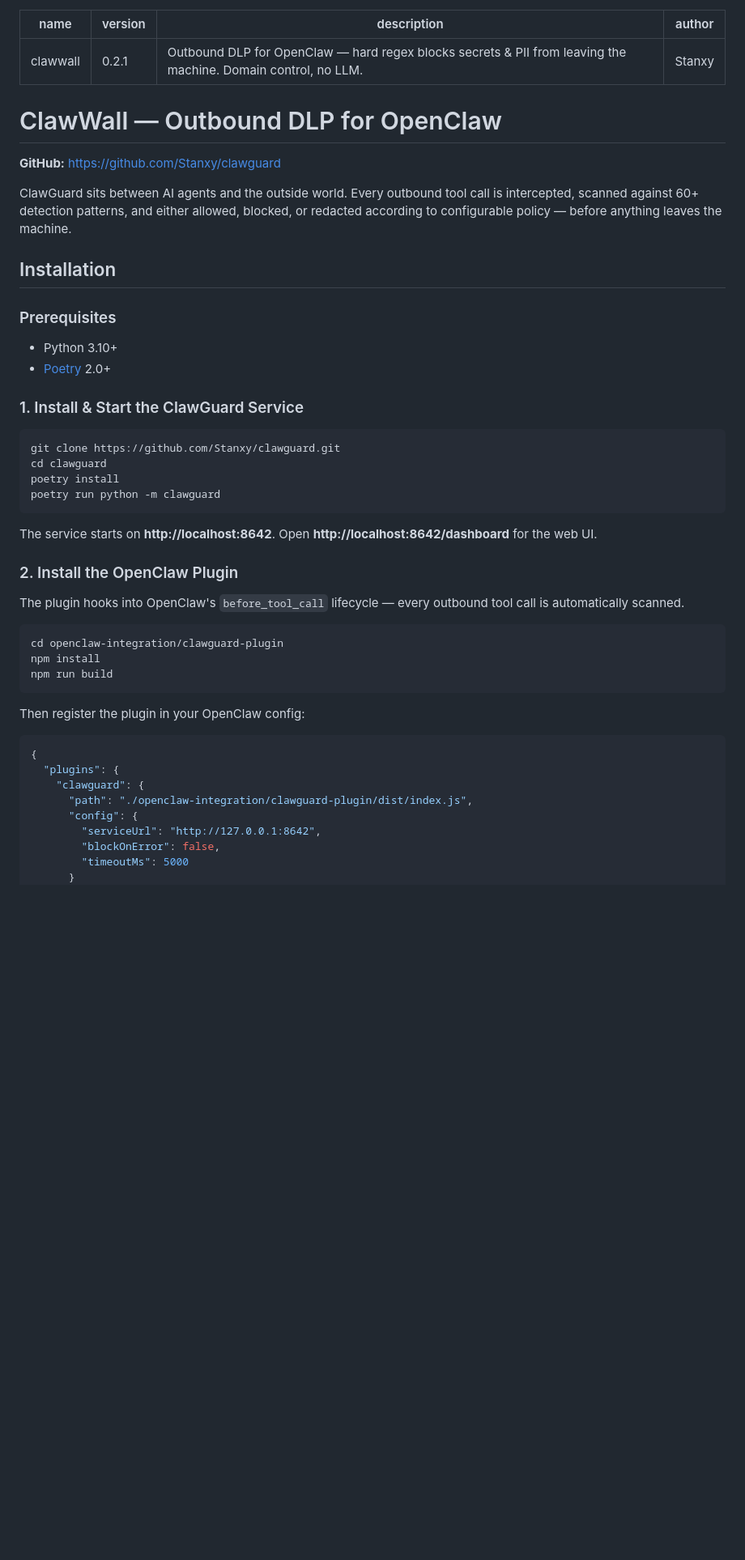
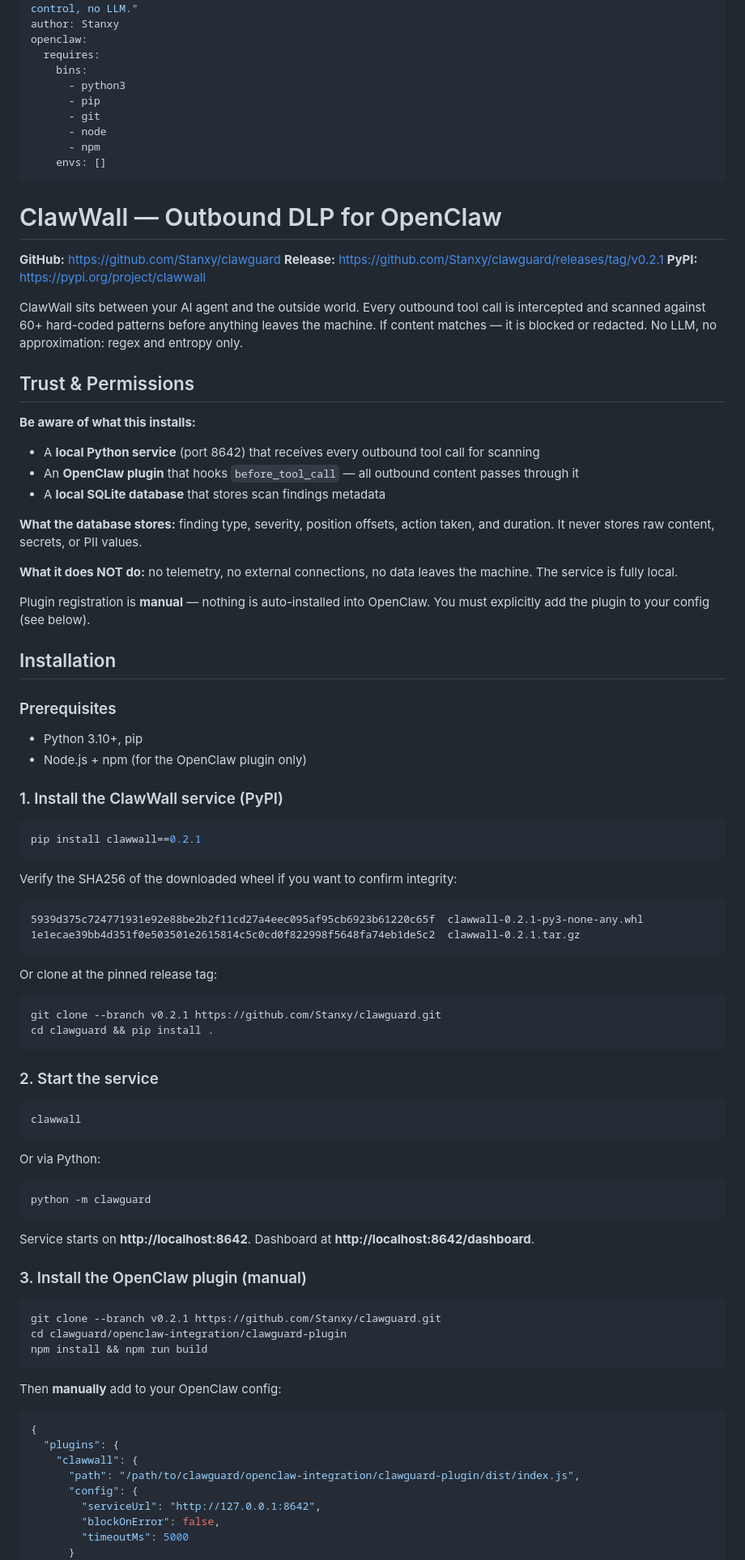
Before and after one commit to Stanxy/clawguard, a Markdown page: openclaw-integration/clawguard-skill/SKILL.md, the part around one of its changes. Shown at 81% size. Drawn GitHub-style; blank space fills up the shorter version.

Commit message:
skill: add requires metadata, trust disclosures, PyPI install, checksums, pinned release tag

````diff
--- a/openclaw-integration/clawguard-skill/SKILL.md
+++ b/openclaw-integration/clawguard-skill/SKILL.md
@@ -3,50 +3,91 @@ name: clawwall
 version: 0.2.1
 description: "Outbound DLP for OpenClaw — hard regex blocks secrets & PII from leaving the machine. Domain control, no LLM."
 author: Stanxy
+openclaw:
+  requires:
+    bins:
+      - python3
+      - pip
+      - git
+      - node
+      - npm
+    envs: []
 ---
 
 # ClawWall — Outbound DLP for OpenClaw
 
 **GitHub:** https://github.com/Stanxy/clawguard
+**Release:** https://github.com/Stanxy/clawguard/releases/tag/v0.2.1
+**PyPI:** https://pypi.org/project/clawwall
 
-ClawGuard sits between AI agents and the outside world. Every outbound tool call is intercepted, scanned against 60+ detection patterns, and either allowed, blocked, or redacted according to configurable policy — before anything leaves the machine.
+ClawWall sits between your AI agent and the outside world. Every outbound tool call is intercepted and scanned against 60+ hard-coded patterns before anything leaves the machine. If content matches — it is blocked or redacted. No LLM, no approximation: regex and entropy only.
+
+## Trust & Permissions
+
+**Be aware of what this installs:**
+- A **local Python service** (port 8642) that receives every outbound tool call for scanning
+- An **OpenClaw plugin** that hooks `before_tool_call` — all outbound content passes through it
+- A **local SQLite database** that stores scan findings metadata
+
+**What the database stores:** finding type, severity, position offsets, action taken, and duration. It never stores raw content, secrets, or PII values.
+
+**What it does NOT do:** no telemetry, no external connections, no data leaves the machine. The service is fully local.
+
+Plugin registration is **manual** — nothing is auto-installed into OpenClaw. You must explicitly add the plugin to your config (see below).
 
 ## Installation
 
 ### Prerequisites
 
-- Python 3.10+
-- [Poetry](https://python-poetry.org/) 2.0+
+- Python 3.10+, pip
+- Node.js + npm (for the OpenClaw plugin only)
 
-### 1. Install & Start the ClawGuard Service
+### 1. Install the ClawWall service (PyPI)
 
 ```bash
-git clone https://github.com/Stanxy/clawguard.git
-cd clawguard
-poetry install
-poetry run python -m clawguard
+pip install clawwall==0.2.1
 ```
 
-The service starts on **http://localhost:8642**.
-Open **http://localhost:8642/dashboard** for the web UI.
+Verify the SHA256 of the downloaded wheel if you want to confirm integrity:
+```
+5939d375c724771931e92e88be2b2f11cd27a4eec095af95cb6923b61220c65f  clawwall-0.2.1-py3-none-any.whl
+1e1ecae39bb4d351f0e503501e2615814c5c0cd0f822998f5648fa74eb1de5c2  clawwall-0.2.1.tar.gz
+```
 
-### 2. Install the OpenClaw Plugin
+Or clone at the pinned release tag:
+```bash
+git clone --branch v0.2.1 https://github.com/Stanxy/clawguard.git
+cd clawguard && pip install .
+```
 
-The plugin hooks into OpenClaw's `before_tool_call` lifecycle — every outbound tool call is automatically scanned.
+### 2. Start the service
 
 ```bash
-cd openclaw-integration/clawguard-plugin
-npm install
-npm run build
+clawwall
 ```
 
-Then register the plugin in your OpenClaw config:
+Or via Python:
+```bash
+python -m clawguard
+```
 
+Service starts on **http://localhost:8642**.
+Dashboard at **http://localhost:8642/dashboard**.
+
+### 3. Install the OpenClaw plugin (manual)
+
+```bash
+git clone --branch v0.2.1 https://github.com/Stanxy/clawguard.git
+cd clawguard/openclaw-integration/clawguard-plugin
+npm install && npm run build
+```
+
+Then **manually** add to your OpenClaw config:
 ```json
 {
   "plugins": {
-    "clawguard": {
-      "path": "./openclaw-integration/clawguard-plugin/dist/index.js",
+    "clawwall": {
+      "path": "/path/to/clawguard/openclaw-integration/clawguard-plugin/dist/index.js",
       "config": {
         "serviceUrl": "http://127.0.0.1:8642",
         "blockOnError": false,
````
Also changed, not shown: other parts of openclaw-integration/clawguard-skill/SKILL.md (+35 -48 lines).
